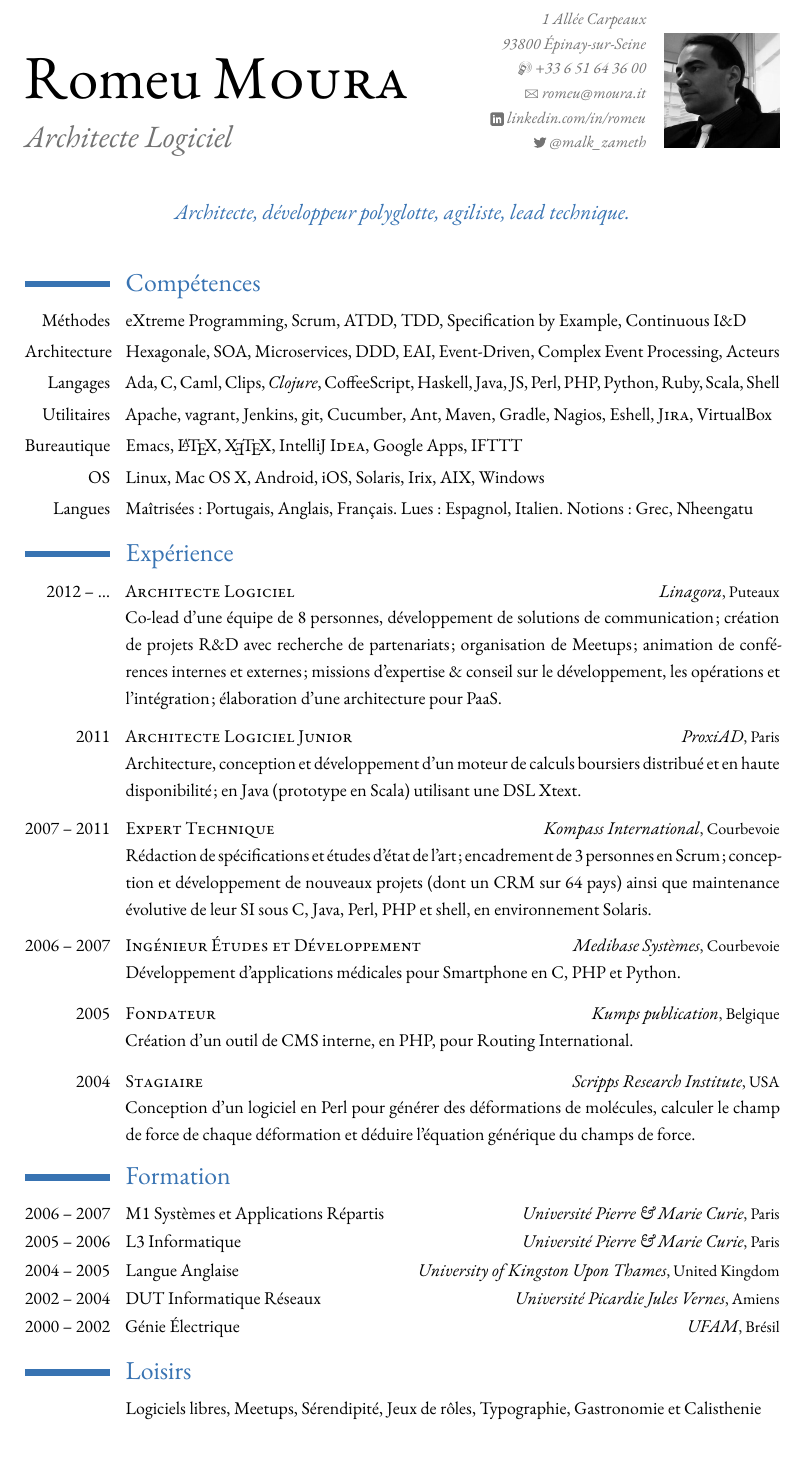
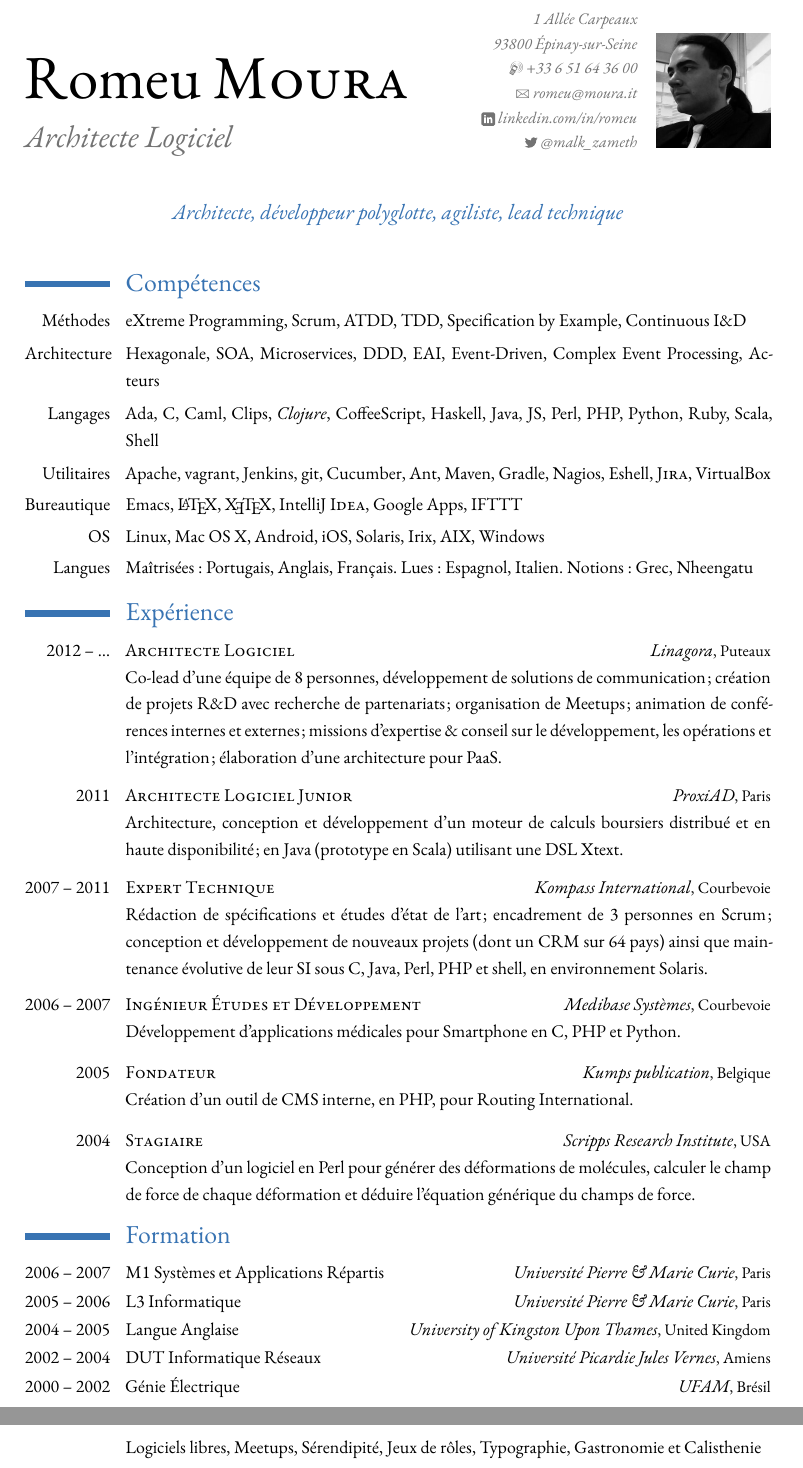
Before and after one commit to malk/cv, a LaTeX CV (cv.tex): part of the page before the commit and two parts of pages 1 and 2 of 2 after it, the two joined at a grey line, cut so that both start at the same text. Compiled offline with XeLaTeX.

Commit message:
uses the typographic apostrophe, sliced 5pts of width after the oCaml to Caml change

```diff
--- a/cv.tex
+++ b/cv.tex
@@ -30,7 +30,7 @@ nomarginpar,                    % no margin notes
 height=797.9540030882579pt,
 bottom=29.10496956641882pt,
 left=78pt,
-width=420.893929pt,
+width=415.944pt,
 driver=xetex                    % I always use XeTeX
 ]{geometry}
 \setlength{\hintscolumnwidth}{47.6pt}
@@ -52,7 +52,7 @@ driver=xetex                    % I always use XeTeX
 % "profile", a single phrase where you try to convey as succintly as
 % possible what kind of work one should hie you for; the quote functionality
 % of modercv works well for that
-\quote{Architecte, développeur polyglotte, agiliste, lead technique.}
+\quote{Architecte, développeur polyglotte, agiliste, lead technique}
 
 \begin{document}
 \frenchspacing                  % no double space after a period
@@ -70,20 +70,20 @@ driver=xetex                    % I always use XeTeX
 
 \section{Expérience}
 \cventry{2012~–~\ldots}{Architecte Logiciel}{Linagora}{Puteaux}{}{Co-lead
-  d'une équipe de 8 personnes, développement de solutions de communication;
+  d’une équipe de 8 personnes, développement de solutions de communication;
   création de projets R\&D avec recherche de partenariats; organisation de
   Meetups; animation de conférences internes et externes; missions
-  d'expertise \& conseil sur le développement, les opérations et
-  l'intégration; élaboration d'une architecture pour PaaS.}
+  d’expertise \& conseil sur le développement, les opérations et
+  l’intégration; élaboration d’une architecture pour PaaS.}
 
 \cventry{2011}{Architecte Logiciel Junior}{ProxiAD}{Paris}{}{Architecture,
-  conception et développement d'un moteur de calculs boursiers distribué et
+  conception et développement d’un moteur de calculs boursiers distribué et
   en haute disponibilité; en Java (prototype en Scala) utilisant une DSL
   Xtext.}
 
 \cventry{2007~–~2011}{Expert Technique}{Kompass
-  International}{Courbevoie}{}{Rédaction de spécifications et études d'état
-  de l'art; encadrement de 3 personnes en Scrum; conception et développement
+  International}{Courbevoie}{}{Rédaction de spécifications et études d’état
+  de l’art; encadrement de 3 personnes en Scrum; conception et développement
   de nouveaux projets (dont un CRM sur 64 pays) ainsi que maintenance
   évolutive de leur SI sous C, Java, Perl, PHP et shell, en environnement
   Solaris.}
@@ -92,7 +92,7 @@ driver=xetex                    % I always use XeTeX
   Systèmes}{Courbevoie}{}{Développement d’applications médicales pour
   Smartphone en C, PHP et Python.}
 
-\cventry{2005}{Fondateur}{Kumps publication}{Belgique}{}{Création d'un outil
+\cventry{2005}{Fondateur}{Kumps publication}{Belgique}{}{Création d’un outil
   de CMS interne, en PHP, pour Routing International.}
 
 \cventry{2004}{Stagiaire}{Scripps Research Institute}{USA}{}{Conception d’un
```
Also changed, not shown: cv.pdf.
